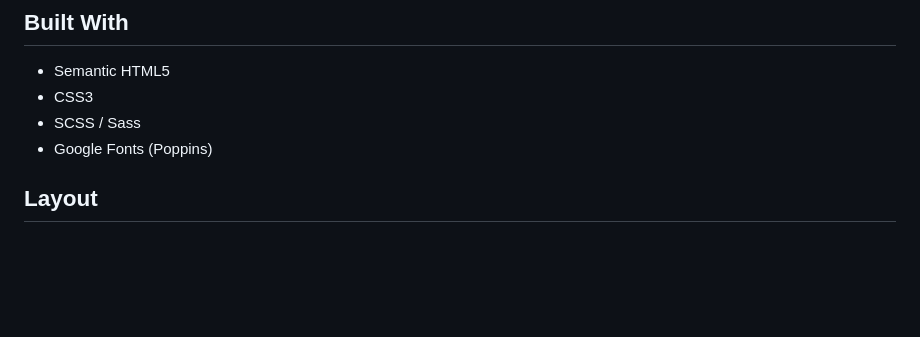
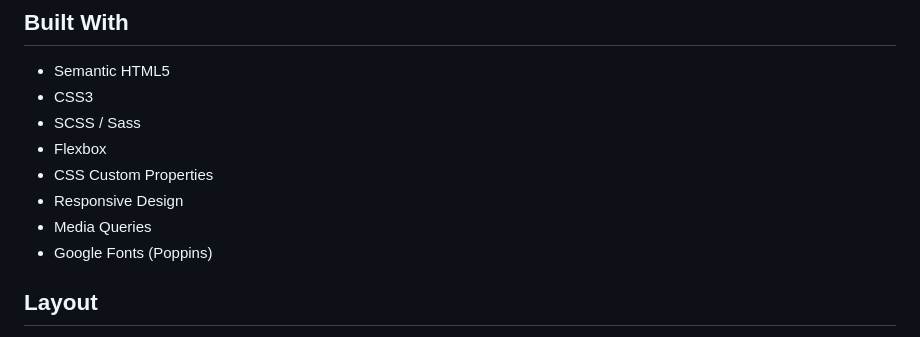
Before and after one commit to shrigel/four-card-feature-section, a Markdown page: README.md, the part around the change. GitHub-like rendering; blank space fills up the shorter version.

Commit message:
Add Flexbox and CSS features to README

```diff
--- a/README.md
+++ b/README.md
@@ -16,6 +16,10 @@ This is my solution to the **Four Card Feature Section** challenge on Frontend M
 - Semantic HTML5
 - CSS3
 - SCSS / Sass
+- Flexbox
+- CSS Custom Properties
+- Responsive Design
+- Media Queries
 - Google Fonts (Poppins)
 
 ## Layout
```
